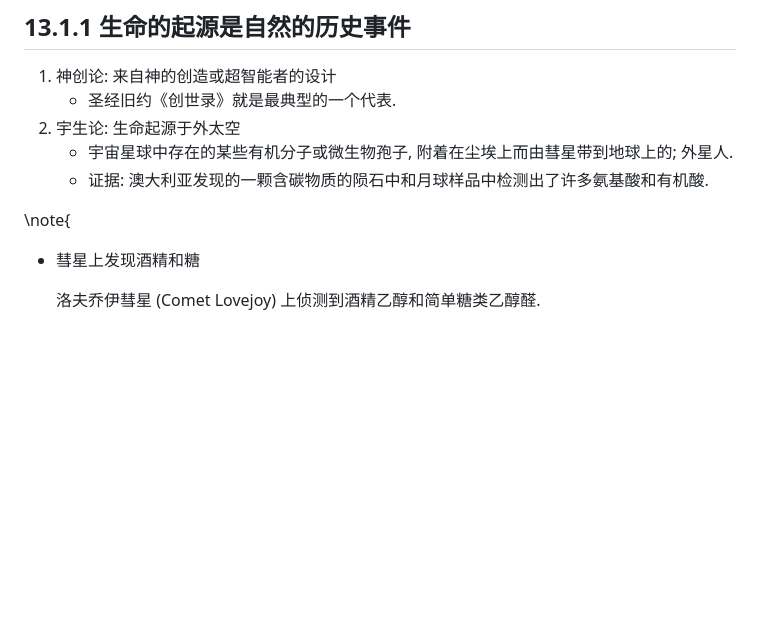
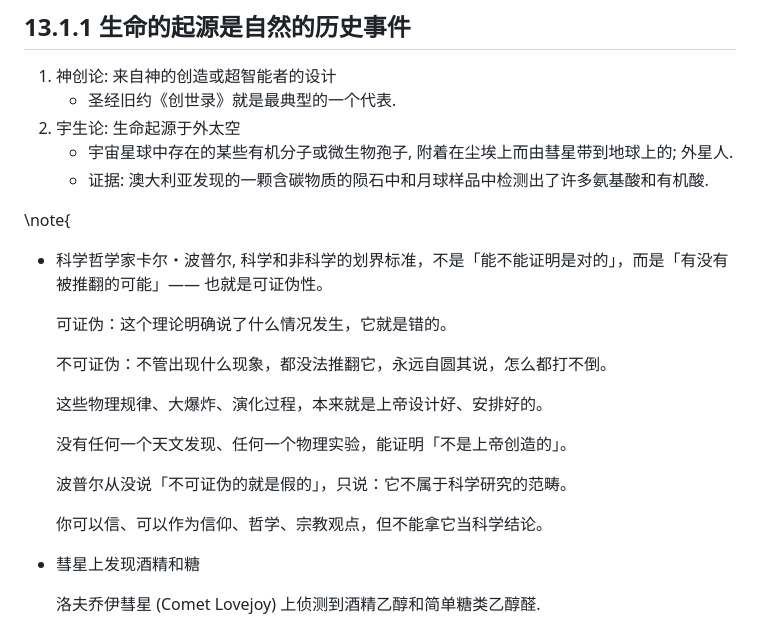
Before and after one commit to wang-q/lecture-slides, a Markdown page: slides/ch-13.md, the part around the change. GitHub-like rendering; blank space fills up the shorter version.

```diff
--- a/slides/ch-13.md
+++ b/slides/ch-13.md
@@ -19,6 +19,20 @@ date: \today{}
     * 证据: 澳大利亚发现的一颗含碳物质的陨石中和月球样品中检测出了许多氨基酸和有机酸.
 
 \note{
+
+* 科学哲学家卡尔・波普尔, 科学和非科学的划界标准，不是「能不能证明是对的」，而是「有没有被推翻的可能」—— 也就是可证伪性。
+
+  可证伪：这个理论明确说了什么情况发生，它就是错的。
+
+  不可证伪：不管出现什么现象，都没法推翻它，永远自圆其说，怎么都打不倒。
+
+  这些物理规律、大爆炸、演化过程，本来就是上帝设计好、安排好的。
+
+  没有任何一个天文发现、任何一个物理实验，能证明「不是上帝创造的」。
+
+  波普尔从没说「不可证伪的就是假的」，只说：它不属于科学研究的范畴。
+
+  你可以信、可以作为信仰、哲学、宗教观点，但不能拿它当科学结论。
 
 * 彗星上发现酒精和糖
 
```
